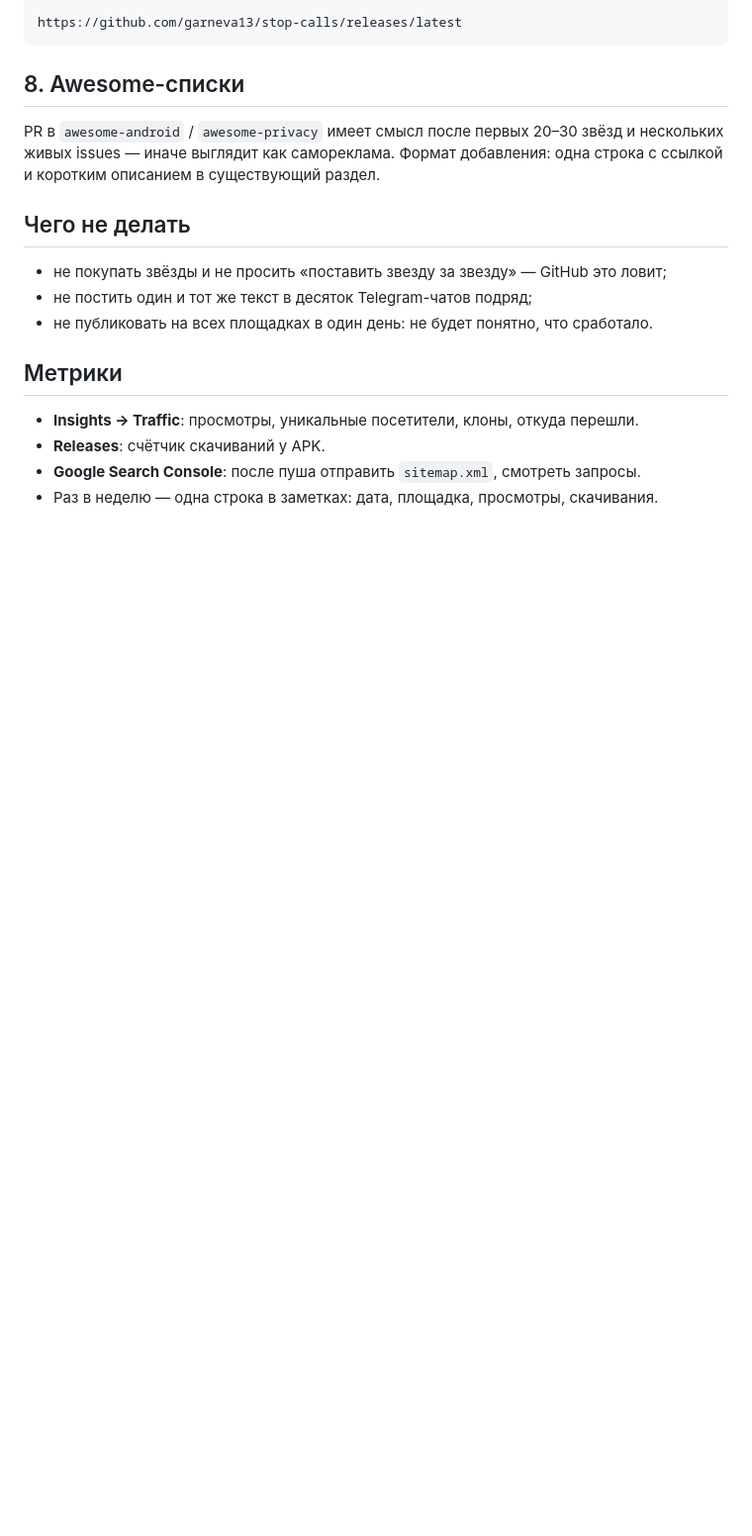
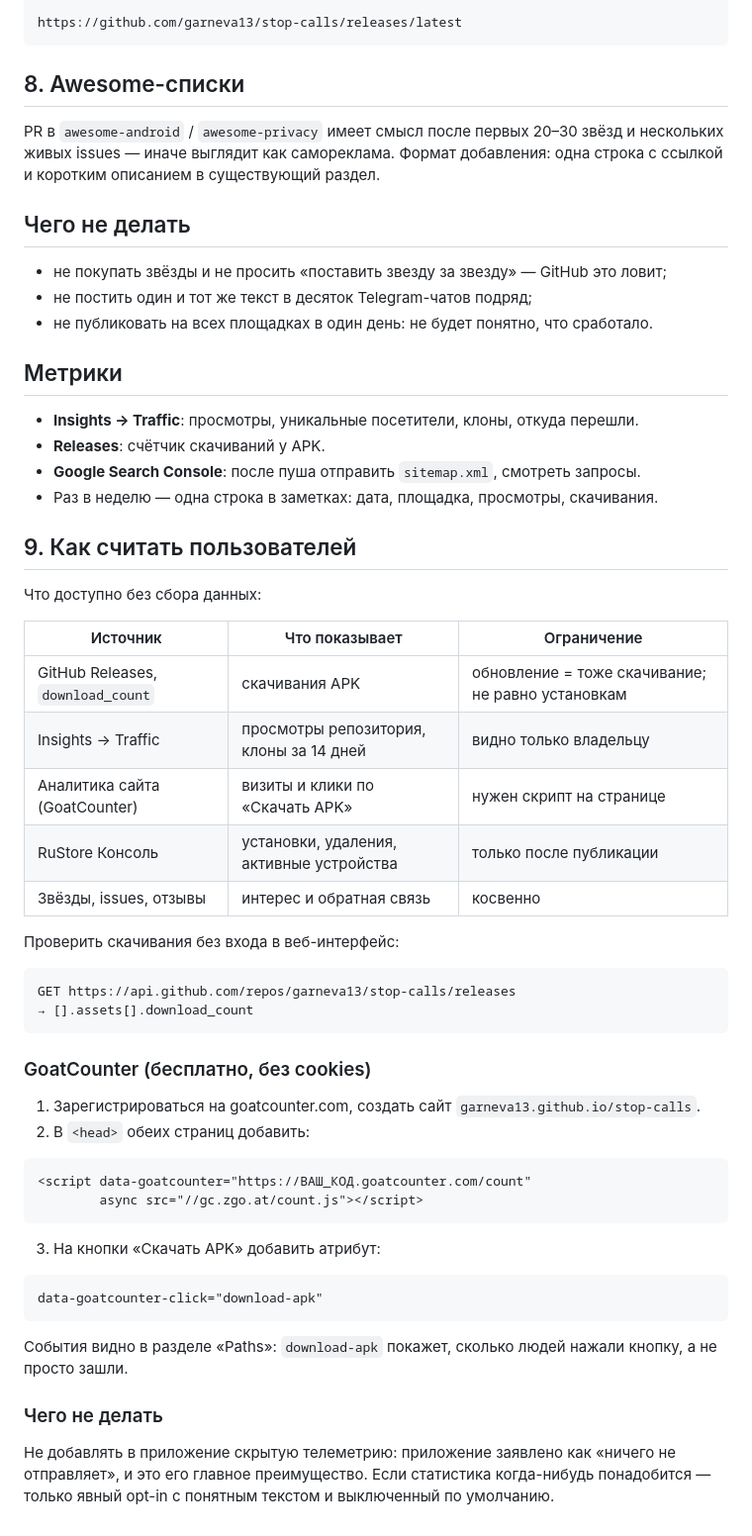
Before and after one commit to garneva13/stop-calls, a Markdown page: PROMOTION.md, the part around the change. Shown at 99% size. GitHub-like rendering; blank space fills up the shorter version.

Commit message:
Docs: downloads badge and metrics guide

````diff
--- a/PROMOTION.md
+++ b/PROMOTION.md
@@ -227,3 +227,47 @@ PR в `awesome-android` / `awesome-privacy` имеет смысл после п
 - **Releases**: счётчик скачиваний у APK.
 - **Google Search Console**: после пуша отправить `sitemap.xml`, смотреть запросы.
 - Раз в неделю — одна строка в заметках: дата, площадка, просмотры, скачивания.
+
+## 9. Как считать пользователей
+
+Что доступно без сбора данных:
+
+| Источник | Что показывает | Ограничение |
+|---|---|---|
+| GitHub Releases, `download_count` | скачивания APK | обновление = тоже скачивание; не равно установкам |
+| Insights → Traffic | просмотры репозитория, клоны за 14 дней | видно только владельцу |
+| Аналитика сайта (GoatCounter) | визиты и клики по «Скачать APK» | нужен скрипт на странице |
+| RuStore Консоль | установки, удаления, активные устройства | только после публикации |
+| Звёзды, issues, отзывы | интерес и обратная связь | косвенно |
+
+Проверить скачивания без входа в веб-интерфейс:
+
+```
+GET https://api.github.com/repos/garneva13/stop-calls/releases
+→ [].assets[].download_count
+```
+
+### GoatCounter (бесплатно, без cookies)
+
+1. Зарегистрироваться на goatcounter.com, создать сайт `garneva13.github.io/stop-calls`.
+2. В `<head>` обеих страниц добавить:
+
+```html
+<script data-goatcounter="https://ВАШ_КОД.goatcounter.com/count"
+        async src="//gc.zgo.at/count.js"></script>
+```
+
+3. На кнопки «Скачать APK» добавить атрибут:
+
+```html
+data-goatcounter-click="download-apk"
+```
+
+События видно в разделе «Paths»: `download-apk` покажет, сколько людей нажали кнопку,
+а не просто зашли.
+
+### Чего не делать
+
+Не добавлять в приложение скрытую телеметрию: приложение заявлено как «ничего не
+отправляет», и это его главное преимущество. Если статистика когда-нибудь понадобится —
+только явный opt-in с понятным текстом и выключенный по умолчанию.
````
Also changed, not shown: README.md (+1 -0 lines).
